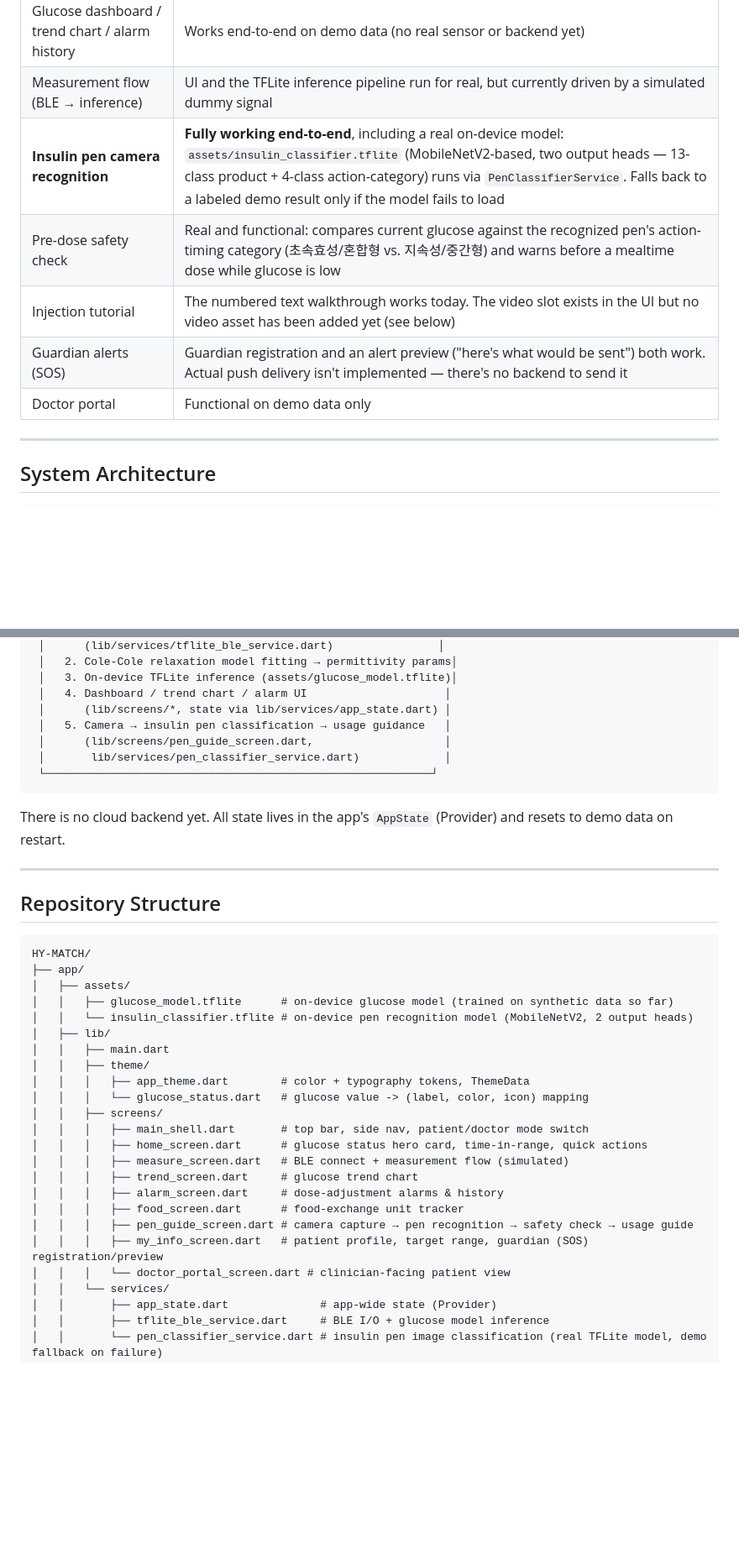
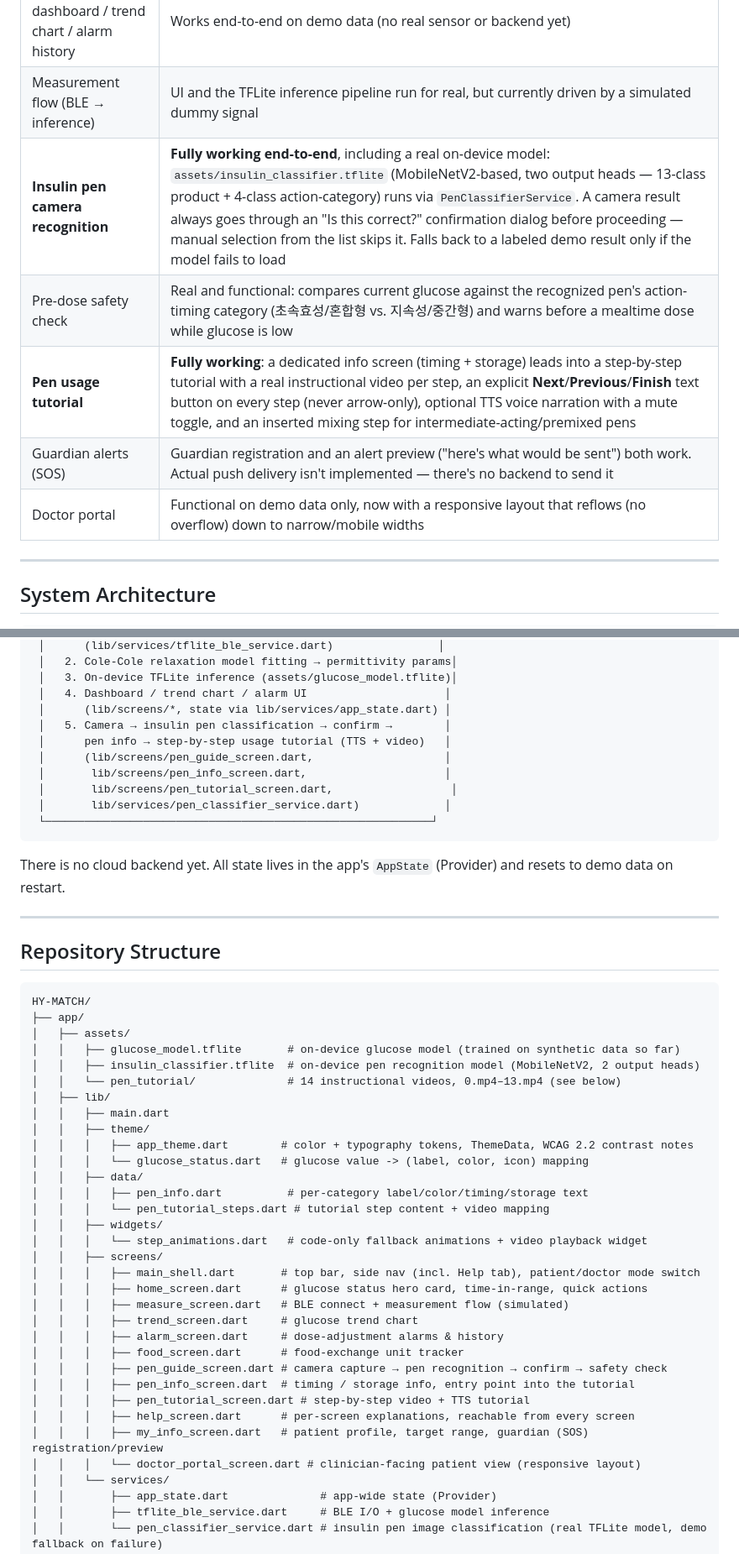
Before and after one commit to jianlee1111/HY-MATCH, a Markdown page: app/README.md, 2 parts joined by grey strips. Shown at 84% size. Rendered like a GitHub page; blank space fills up the shorter version.

````diff
--- a/app/README.md
+++ b/app/README.md
@@ -46,11 +50,11 @@ This repository is a research prototype. The table below is honest about what ac
 |---|---|
 | Glucose dashboard / trend chart / alarm history | Works end-to-end on demo data (no real sensor or backend yet) |
 | Measurement flow (BLE → inference) | UI and the TFLite inference pipeline run for real, but currently driven by a simulated dummy signal |
-| **Insulin pen camera recognition** | **Fully working end-to-end**, including a real on-device model: `assets/insulin_classifier.tflite` (MobileNetV2-based, two output heads — 13-class product + 4-class action-category) runs via `PenClassifierService`. Falls back to a labeled demo result only if the model fails to load |
+| **Insulin pen camera recognition** | **Fully working end-to-end**, including a real on-device model: `assets/insulin_classifier.tflite` (MobileNetV2-based, two output heads — 13-class product + 4-class action-category) runs via `PenClassifierService`. A camera result always goes through an "Is this correct?" confirmation dialog before proceeding — manual selection from the list skips it. Falls back to a labeled demo result only if the model fails to load |
 | Pre-dose safety check | Real and functional: compares current glucose against the recognized pen's action-timing category (초속효성/혼합형 vs. 지속성/중간형) and warns before a mealtime dose while glucose is low |
-| Injection tutorial | The numbered text walkthrough works today. The video slot exists in the UI but no video asset has been added yet (see below) |
+| **Pen usage tutorial** | **Fully working**: a dedicated info screen (timing + storage) leads into a step-by-step tutorial with a real instructional video per step, an explicit **Next**/**Previous**/**Finish** text button on every step (never arrow-only), optional TTS voice narration with a mute toggle, and an inserted mixing step for intermediate-acting/premixed pens |
 | Guardian alerts (SOS) | Guardian registration and an alert preview ("here's what would be sent") both work. Actual push delivery isn't implemented — there's no backend to send it |
-| Doctor portal | Functional on demo data only |
+| Doctor portal | Functional on demo data only, now with a responsive layout that reflows (no overflow) down to narrow/mobile widths |
 
 ---
 
@@ -70,8 +74,11 @@ This repository is a research prototype. The table below is honest about what ac
  │   3. On-device TFLite inference (assets/glucose_model.tflite)│
  │   4. Dashboard / trend chart / alarm UI                     │
  │      (lib/screens/*, state via lib/services/app_state.dart) │
- │   5. Camera → insulin pen classification → usage guidance   │
+ │   5. Camera → insulin pen classification → confirm →        │
+ │      pen info → step-by-step usage tutorial (TTS + video)   │
  │      (lib/screens/pen_guide_screen.dart,                    │
+ │       lib/screens/pen_info_screen.dart,                     │
+ │       lib/screens/pen_tutorial_screen.dart,                  │
  │       lib/services/pen_classifier_service.dart)             │
  └───────────────────────────────────────────────────────────┘
 ```
@@ -86,23 +93,32 @@ There is no cloud backend yet. All state lives in the app's `AppState` (Provider
 HY-MATCH/
 ├── app/
 │   ├── assets/
-│   │   ├── glucose_model.tflite      # on-device glucose model (trained on synthetic data so far)
-│   │   └── insulin_classifier.tflite # on-device pen recognition model (MobileNetV2, 2 output heads)
+│   │   ├── glucose_model.tflite       # on-device glucose model (trained on synthetic data so far)
+│   │   ├── insulin_classifier.tflite  # on-device pen recognition model (MobileNetV2, 2 output heads)
+│   │   └── pen_tutorial/              # 14 instructional videos, 0.mp4–13.mp4 (see below)
 │   ├── lib/
 │   │   ├── main.dart
 │   │   ├── theme/
-│   │   │   ├── app_theme.dart        # color + typography tokens, ThemeData
+│   │   │   ├── app_theme.dart        # color + typography tokens, ThemeData, WCAG 2.2 contrast notes
 │   │   │   └── glucose_status.dart   # glucose value -> (label, color, icon) mapping
+│   │   ├── data/
+│   │   │   ├── pen_info.dart          # per-category label/color/timing/storage text
+│   │   │   └── pen_tutorial_steps.dart # tutorial step content + video mapping
+│   │   ├── widgets/
+│   │   │   └── step_animations.dart   # code-only fallback animations + video playback widget
 │   │   ├── screens/
-│   │   │   ├── main_shell.dart       # top bar, side nav, patient/doctor mode switch
+│   │   │   ├── main_shell.dart       # top bar, side nav (incl. Help tab), patient/doctor mode switch
 │   │   │   ├── home_screen.dart      # glucose status hero card, time-in-range, quick actions
 │   │   │   ├── measure_screen.dart   # BLE connect + measurement flow (simulated)
 │   │   │   ├── trend_screen.dart     # glucose trend chart
 │   │   │   ├── alarm_screen.dart     # dose-adjustment alarms & history
 │   │   │   ├── food_screen.dart      # food-exchange unit tracker
-│   │   │   ├── pen_guide_screen.dart # camera capture → pen recognition → safety check → usage guide
+│   │   │   ├── pen_guide_screen.dart # camera capture → pen recognition → confirm → safety check
+│   │   │   ├── pen_info_screen.dart  # timing / storage info, entry point into the tutorial
+│   │   │   ├── pen_tutorial_screen.dart # step-by-step video + TTS tutorial
+│   │   │   ├── help_screen.dart      # per-screen explanations, reachable from every screen
 │   │   │   ├── my_info_screen.dart   # patient profile, target range, guardian (SOS) registration/preview
-│   │   │   └── doctor_portal_screen.dart # clinician-facing patient view
+│   │   │   └── doctor_portal_screen.dart # clinician-facing patient view (responsive layout)
 │   │   └── services/
 │   │       ├── app_state.dart              # app-wide state (Provider)
 │   │       ├── tflite_ble_service.dart     # BLE I/O + glucose model inference
````
Also changed, not shown: other parts of app/README.md (+49 -14 lines).
